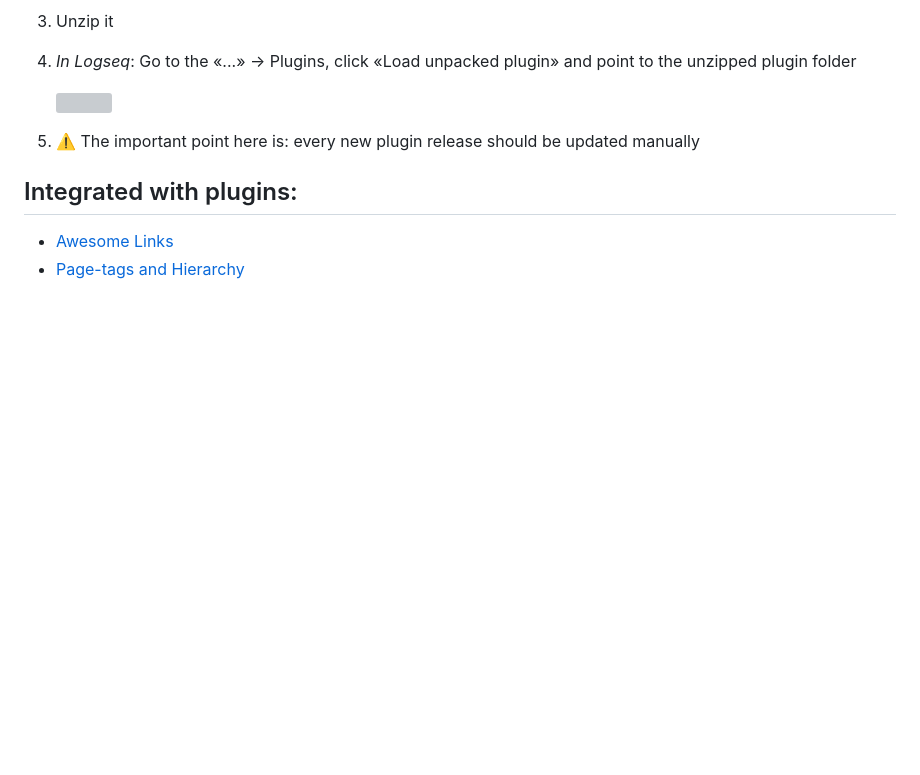
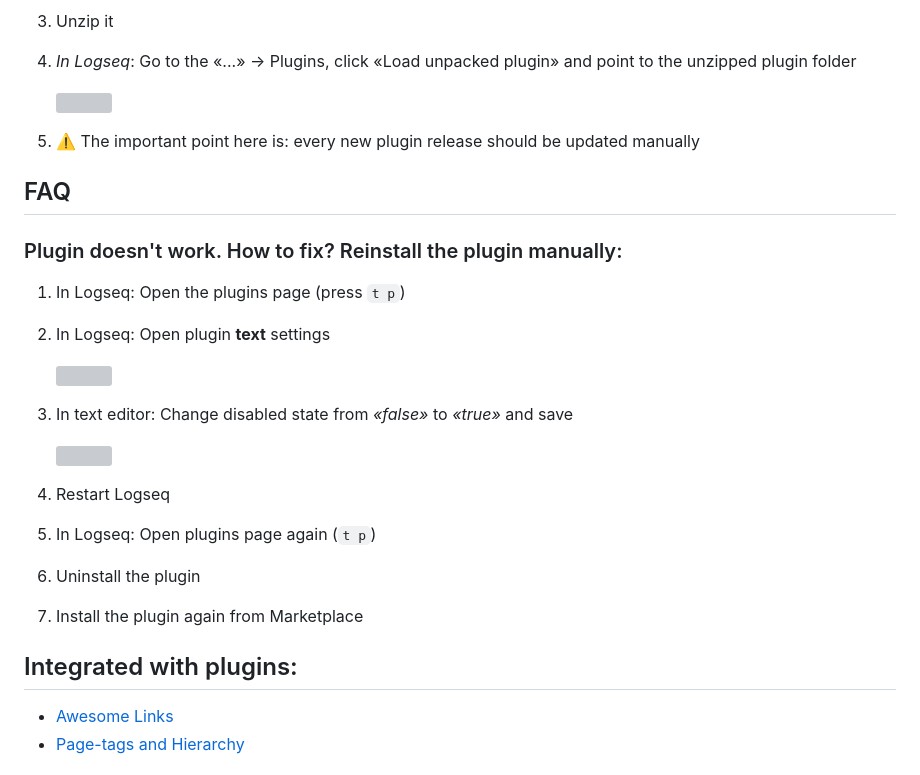
Before and after one commit to stdword/logseq13-shorten-my-links, a Markdown page: README.md, the part around the change. Rendered like a GitHub page; blank space fills up the shorter version; grey boxes are pictures that could not be loaded.

Commit message:
fix: plugin doesn't respond to enabling/disabling/uninstalling + add reinstall instructions

```diff
--- a/README.md
+++ b/README.md
@@ -67,6 +67,22 @@ Embedded page header truncated in comparison with current page title.
    <img width="600px" src="https://github.com/stdword/logseq13-shorten-my-links/assets/1984175/4b97b0f7-0364-423a-bfe5-8566863e0294"/>
 6. ⚠️ The important point here is: every new plugin release should be updated manually
 
+## FAQ
+### Plugin doesn't work. How to fix? Reinstall the plugin manually:
+1. In Logseq: Open the plugins page (press `t p`)
+2. In Logseq: Open plugin **text** settings
+
+   <img width="400px" src="https://github.com/stdword/logseq13-shorten-my-links/assets/1984175/5503c3aa-d197-435d-bb18-a5f5c26e2ff8"/>
+
+3. In text editor: Change disabled state from *«false»* to *«true»* and save
+
+   <img width="400px" src="https://github.com/stdword/logseq13-shorten-my-links/assets/1984175/cd0bf6af-ccde-48ab-8bd8-cbcc02dda2f3"/>
+
+4. Restart Logseq
+5. In Logseq: Open plugins page again (`t p`)
+6. Uninstall the plugin
+7. Install the plugin again from Marketplace
+
 ## Integrated with plugins:
 - [Awesome Links](https://github.com/yoyurec/logseq-awesome-links)
 - [Page-tags and Hierarchy](https://github.com/YU000jp/logseq-page-tags-and-hierarchy)
```
